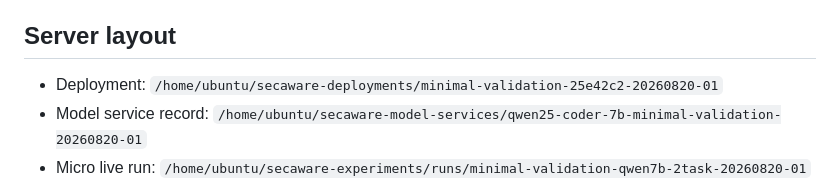
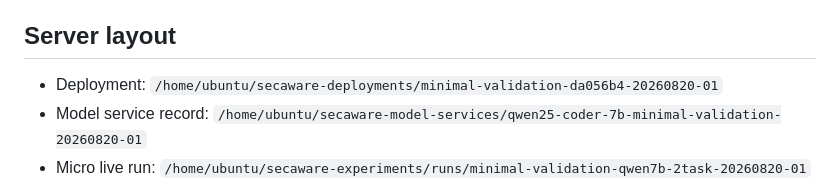
Before and after one commit to seekerwsy/Causal, a Markdown page: docs/experiments/2026-08-20-minimal-validation-dev-canary.md, the part around the change. Rendered like a GitHub page.

Commit message:
docs: record final canary deployment path

```diff
--- a/docs/experiments/2026-08-20-minimal-validation-dev-canary.md
+++ b/docs/experiments/2026-08-20-minimal-validation-dev-canary.md
@@ -68,7 +68,7 @@ These directories are ignored by Git but must not be overwritten or deleted.
 
 ## Server layout
 
-- Deployment: `/home/ubuntu/secaware-deployments/minimal-validation-25e42c2-20260820-01`
+- Deployment: `/home/ubuntu/secaware-deployments/minimal-validation-da056b4-20260820-01`
 - Model service record: `/home/ubuntu/secaware-model-services/qwen25-coder-7b-minimal-validation-20260820-01`
 - Micro live run: `/home/ubuntu/secaware-experiments/runs/minimal-validation-qwen7b-2task-20260820-01`
 - Full live run: `/home/ubuntu/secaware-experiments/runs/minimal-validation-qwen7b-12task-20260820-01`
```
